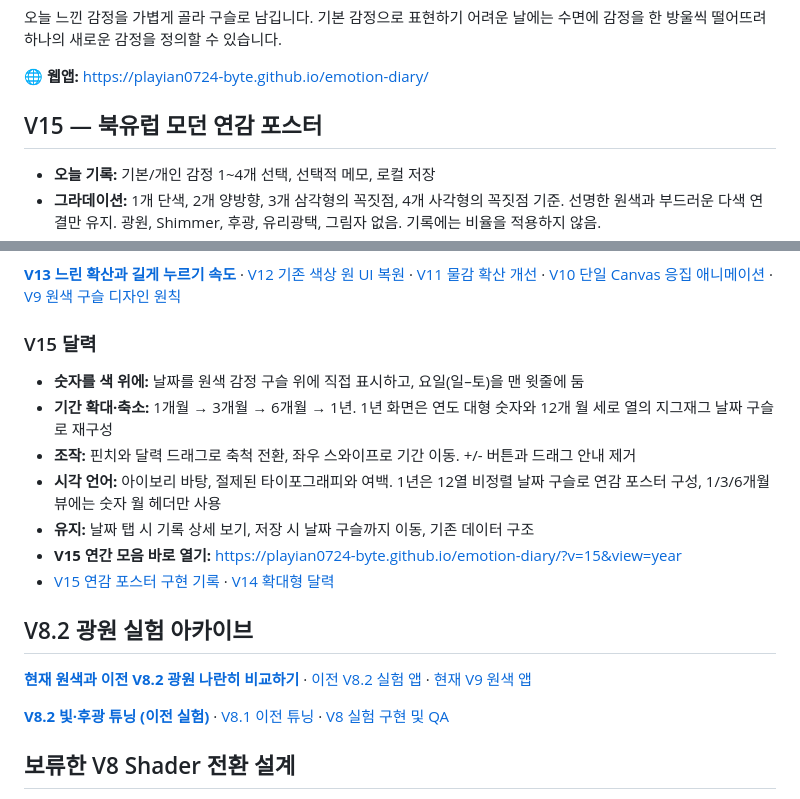
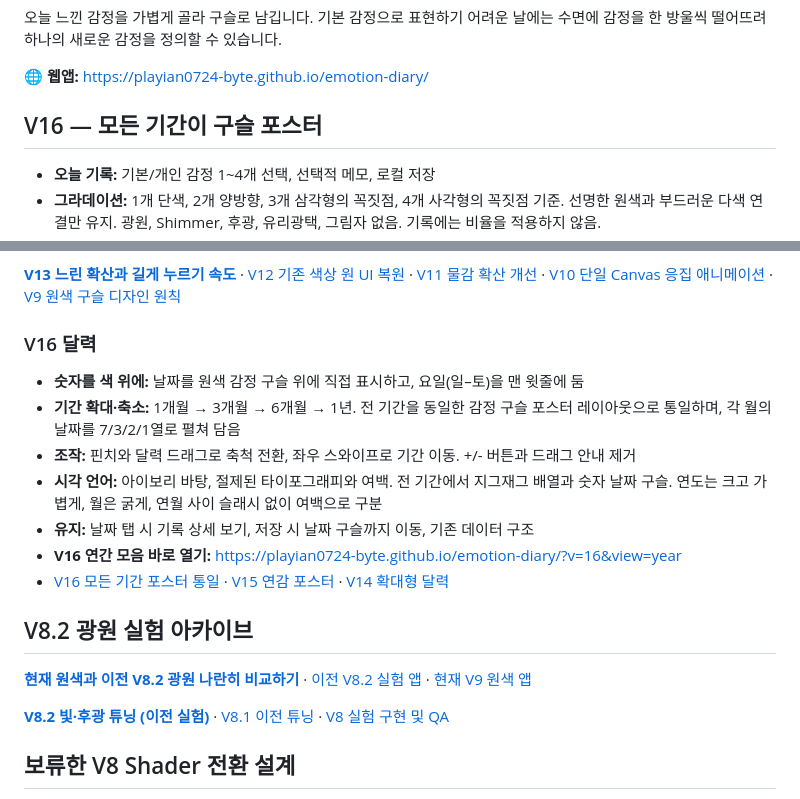
Before and after one commit to playian0724-byte/emotion-diary, a Markdown page: README.md, 2 parts joined by grey strips. Drawn GitHub-style.

Commit message:
Document V16 consistent staggered bead archive at all month scales and slash-free period headers

```diff
--- a/README.md
+++ b/README.md
@@ -6,7 +6,7 @@
 
 🌐 **웹앱:** https://playian0724-byte.github.io/emotion-diary/
 
-## V15 — 북유럽 모던 연감 포스터
+## V16 — 모든 기간이 구슬 포스터
 
 - **오늘 기록:** 기본/개인 감정 1~4개 선택, 선택적 메모, 로컬 저장
 - **그라데이션:** 1개 단색, 2개 양방향, 3개 삼각형의 꼭짓점, 4개 사각형의 꼭짓점 기준. 선명한 원색과 부드러운 다색 연결만 유지. 광원, Shimmer, 후광, 유리광택, 그림자 없음. 기록에는 비율을 적용하지 않음.
@@ -20,14 +20,14 @@
 
 [**V13 느린 확산과 길게 누르기 속도**](./docs/V13_DIFFUSION_TUNING.md) · [V12 기존 색상 원 UI 복원](./docs/V12_CLASSIC_SWATCHES.md) · [V11 물감 확산 개선](./docs/V11_INK_DROPS.md) · [V10 단일 Canvas 응집 애니메이션](./docs/V10_UNIFIED_MIX.md) · [V9 원색 구슬 디자인 원칙](./docs/V9_COLOR_FIRST.md)
 
-### V15 달력
+### V16 달력
 - **숫자를 색 위에:** 날짜를 원색 감정 구슬 위에 직접 표시하고, 요일(일–토)을 맨 윗줄에 둠
-- **기간 확대·축소:** 1개월 → 3개월 → 6개월 → 1년. 1년 화면은 연도 대형 숫자와 12개 월 세로 열의 지그재그 날짜 구슬로 재구성
+- **기간 확대·축소:** 1개월 → 3개월 → 6개월 → 1년. 전 기간을 동일한 감정 구슬 포스터 레이아웃으로 통일하며, 각 월의 날짜를 7/3/2/1열로 펼쳐 담음
 - **조작:** 핀치와 달력 드래그로 축척 전환, 좌우 스와이프로 기간 이동. +/- 버튼과 드래그 안내 제거
-- **시각 언어:** 아이보리 바탕, 절제된 타이포그래피와 여백. 1년은 12열 비정렬 날짜 구슬로 연감 포스터 구성, 1/3/6개월 뷰에는 숫자 월 헤더만 사용
+- **시각 언어:** 아이보리 바탕, 절제된 타이포그래피와 여백. 전 기간에서 지그재그 배열과 숫자 날짜 구슬. 연도는 크고 가볍게, 월은 굵게, 연월 사이 슬래시 없이 여백으로 구분
 - **유지:** 날짜 탭 시 기록 상세 보기, 저장 시 날짜 구슬까지 이동, 기존 데이터 구조
-- **V15 연간 모음 바로 열기:** https://playian0724-byte.github.io/emotion-diary/?v=15&view=year
-- [V15 연감 포스터 구현 기록](./docs/V15_YEAR_POSTER.md) · [V14 확대형 달력](./docs/V14_NORDIC_CALENDAR.md)
+- **V16 연간 모음 바로 열기:** https://playian0724-byte.github.io/emotion-diary/?v=16&view=year
+- [V16 모든 기간 포스터 통일](./docs/V16_UNIFIED_ARCHIVE.md) · [V15 연감 포스터](./docs/V15_YEAR_POSTER.md) · [V14 확대형 달력](./docs/V14_NORDIC_CALENDAR.md)
 
 ## V8.2 광원 실험 아카이브
 
```
Also changed, not shown: other parts of README.md (+1 -1 lines).
